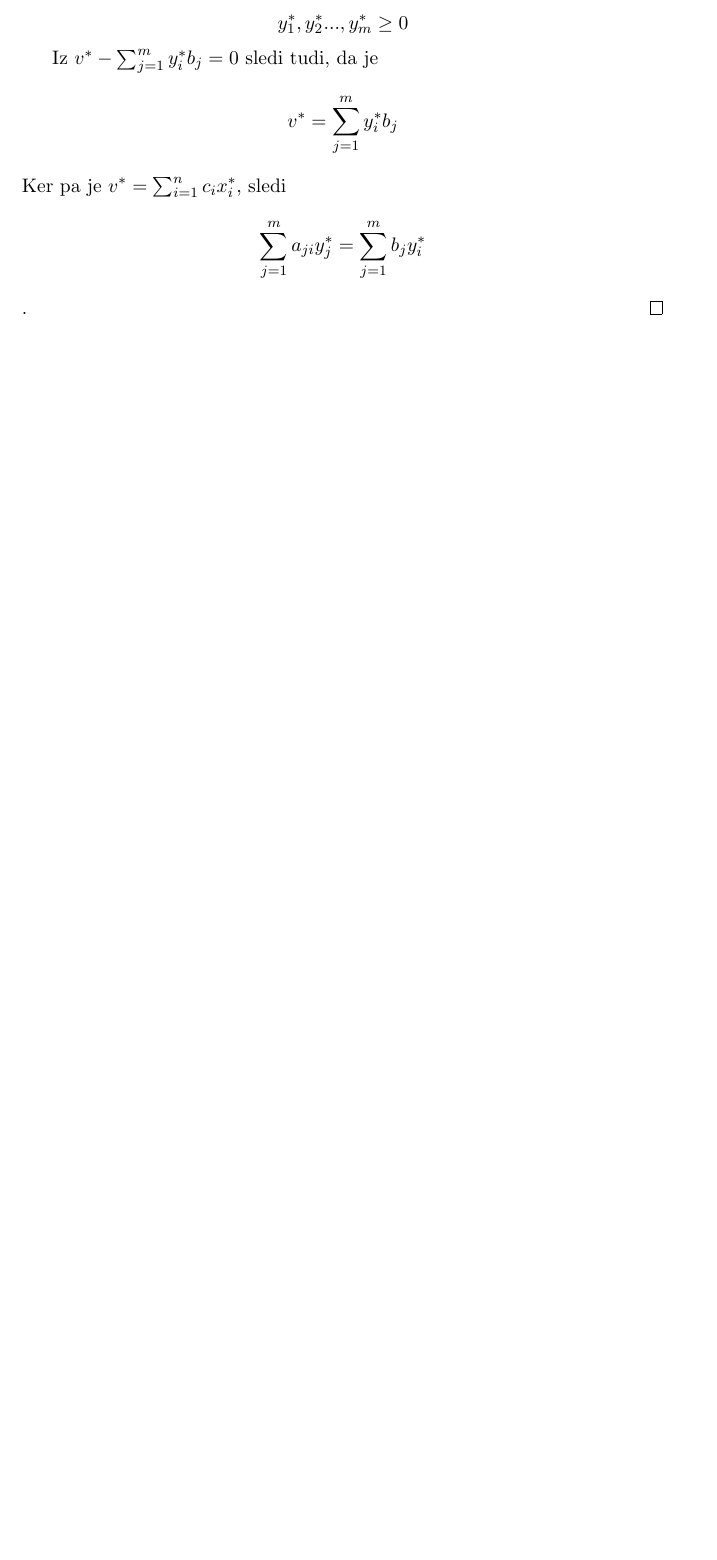
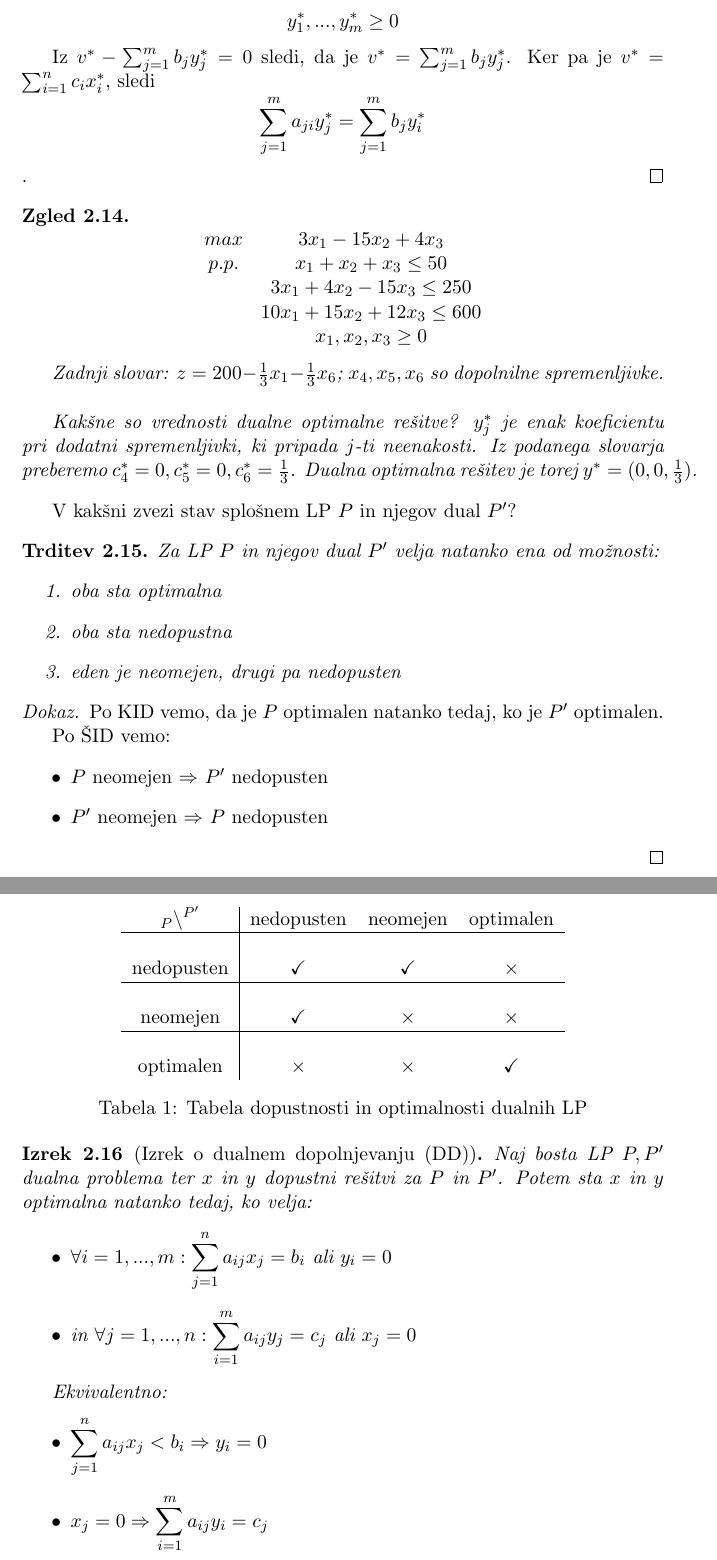
Before and after one commit to jurepustos/OM_zapiski, a LaTeX document (skripta.tex): part of page 10 of 10 before the commit and two parts of pages 10 and 11 of 12 after it, the two joined at a grey line, cut so that both start at the same text, the shorter picture padded with empty space. Compiled offline with pdfLaTeX.

Commit message:
Do konca dokaza DD

```diff
--- a/skripta.tex
+++ b/skripta.tex
@@ -575,10 +583,73 @@
         Ker je \(c_i^* \le 0\) in \(y_i^* = -c_{i+n}^*\), je \(y_i^* = -c_{i+n}^* \ge 0\). Iz tega sledi, da je \(y^*\) dopustna rešitev:
 
         \[\sum_{j=1}^m a_{ji} y_j^* \ge c_i\]
-        \[y_1^*,y_2^*...,y_m^* \ge 0\]
+        \[y_1^*,...,y_m^* \ge 0\]
 
-        Iz \(v^* - \sum_{j=1}^m y_i^* b_j = 0\) sledi tudi, da je
-        \[v^* = \sum_{j=1}^m y_i^* b_j\]
+        Iz \(v^* - \sum_{j=1}^m b_j y_j^* = 0\) sledi, da je
+        \(v^* = \sum_{j=1}^m b_j y_j^*\).
         Ker pa je \(v^* = \sum_{i=1}^{n} c_i x_i^*\), sledi
         \[\sum_{j=1}^m a_{ji} y_j^* = \sum_{j=1}^m b_j y_i^*\].
     \end{proof}
+
+    \begin{example}
+        \[
+            \begin{array}{ c c }
+                max & 3x_1-15x_2+4x_3 \\
+                p.p. & x_1+x_2+x_3 \le 50 \\
+                & 3x_1+4x_2-15x_3 \le 250 \\
+                & 10x_1+15x_2+12x_3 \le 600 \\
+                & x_1,x_2,x_3 \ge 0 \\
+            \end{array}
+        \]
+
+        Zadnji slovar: \(z=200 - \frac{1}{3}x_1 - \frac{1}{3}x_6\); \(x_4,x_5,x_6\) so dopolnilne spremenljivke. \\
+
+        Kakšne so vrednosti dualne optimalne rešitve? \(y_j^*\) je enak koeficientu pri dodatni spremenljivki, ki pripada \(j\)-ti neenakosti. Iz podanega slovarja preberemo \(c_4^*=0,c_5^*=0,c_6^*=\frac{1}{3}\). Dualna optimalna rešitev je torej \({y^* = (0, 0, \frac{1}{3})}\).
+    \end{example}
+
+    V kakšni zvezi stav splošnem LP \(P\) in njegov dual \(P'\)?
+    \begin{proposition}
+        Za LP \(P\) in njegov dual \(P'\) velja natanko ena od možnosti:
+        \begin{enumerate}
+            \item oba sta optimalna
+            \item oba sta nedopustna
+            \item eden je neomejen, drugi pa nedopusten
+        \end{enumerate}
+    \end{proposition}
+
+    \begin{proof}
+        Po KID vemo, da je \(P\) optimalen natanko tedaj, ko je \(P'\) optimalen. \par
+        Po ŠID vemo:
+        \begin{itemize}
+            \item \(P\) neomejen \(\Rightarrow\) \(P'\) nedopusten
+            \item \(P'\) neomejen \(\Rightarrow\) \(P\) nedopusten
+        \end{itemize}
+    \end{proof}
+
+
+    \begin{center}
+        \begin{tabular}{ c|c c c }
+            \(_P \backslash ^{P'}\) & nedopusten & neomejen & optimalen \\
+            \hline \\
+            nedopusten & \(\checkmark\) & \(\checkmark\) & \(\times\) \\
+            \hline \\
+            neomejen & \(\checkmark\) & \(\times\) & \(\times\) \\
+            \hline \\
+            optimalen & \(\times\) & \(\times\) & \(\checkmark\) \\
+        \end{tabular}
+        \captionof{table}{Tabela dopustnosti in optimalnosti dualnih LP}
+    \end{center}
+
+
+    \begin{theorem}[Izrek o dualnem dopolnjevanju (DD)]
+        Naj bosta LP \(P,P'\) dualna problema ter \(x\) in \(y\) dopustni rešitvi za \(P\) in \(P'\). Potem sta \(x\) in \(y\) optimalna natanko tedaj, ko velja:
+        \begin{itemize}
+            \item \(\displaystyle \forall i=1,...,m: \sum_{j=1}^n a_{ij} x_j = b_i\) ali \(y_i=0\)
+            \item in \(\displaystyle \forall j=1,...,n: \sum_{i=1}^m a_{ij} y_j = c_j\) ali \(x_j=0\)
+        \end{itemize}
+
+        Ekvivalentno:
+        \begin{itemize}
+            \item \(\displaystyle \sum_{j=1}^n a_{ij} x_j < b_i \Rightarrow y_i = 0\)
+            \item \(\displaystyle x_j = 0 \Rightarrow \sum_{i=1}^m a_{ij} y_i = c_j\)
+        \end{itemize}
```
Also changed, not shown: skripta.pdf, skripta.tex (59 more changed lines), 5 other files.
